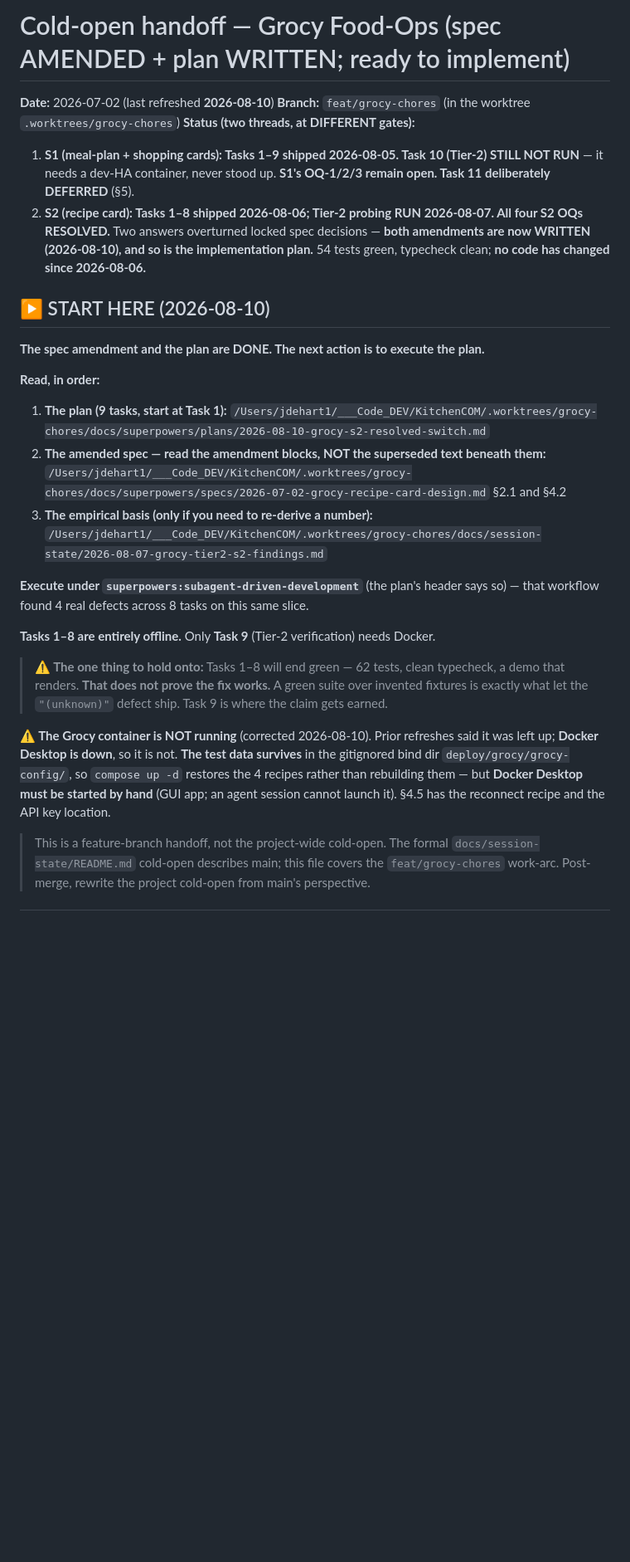
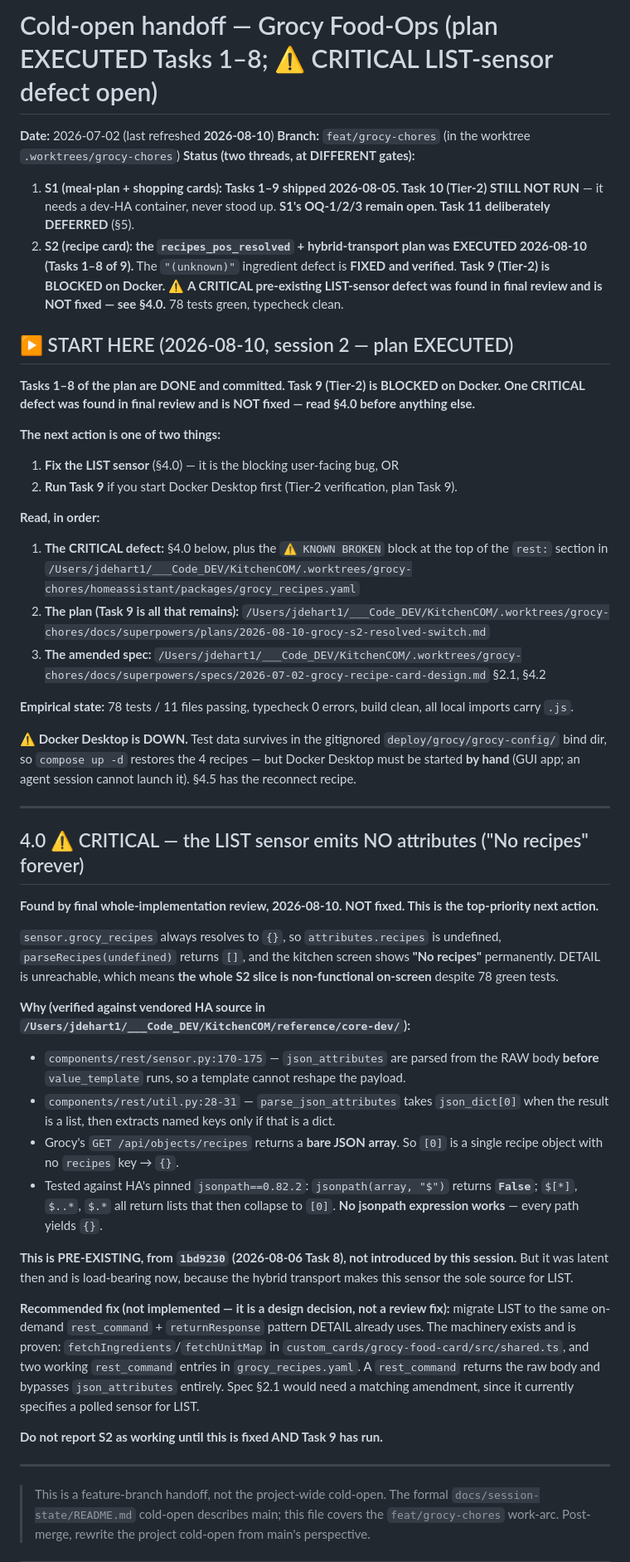
Before and after one commit to NewLexicon/KitcheCom, a Markdown page: docs/session-state/2026-07-02-grocy-food-slice1-ready-handoff.md, the part around one of its changes. Shown at 83% size. Rendered like a GitHub page; blank space fills up the shorter version.

```diff
--- a/docs/session-state/2026-07-02-grocy-food-slice1-ready-handoff.md
+++ b/docs/session-state/2026-07-02-grocy-food-slice1-ready-handoff.md
@@ -1,27 +1,50 @@
-# Cold-open handoff — Grocy Food-Ops (spec AMENDED + plan WRITTEN; ready to implement)
+# Cold-open handoff — Grocy Food-Ops (plan EXECUTED Tasks 1–8; ⚠️ CRITICAL LIST-sensor defect open)
 
 **Date:** 2026-07-02 (last refreshed **2026-08-10**)
 **Branch:** `feat/grocy-chores` (in the worktree `.worktrees/grocy-chores`)
 **Status (two threads, at DIFFERENT gates):**
 1. **S1 (meal-plan + shopping cards): Tasks 1–9 shipped 2026-08-05. Task 10 (Tier-2) STILL NOT RUN** — it needs a dev-HA container, never stood up. **S1's OQ-1/2/3 remain open. Task 11 deliberately DEFERRED** (§5).
-2. **S2 (recipe card): Tasks 1–8 shipped 2026-08-06; Tier-2 probing RUN 2026-08-07. All four S2 OQs RESOLVED.** Two answers overturned locked spec decisions — **both amendments are now WRITTEN (2026-08-10), and so is the implementation plan.** 54 tests green, typecheck clean; **no code has changed since 2026-08-06.**
+2. **S2 (recipe card): the `recipes_pos_resolved` + hybrid-transport plan was EXECUTED 2026-08-10 (Tasks 1–8 of 9).** The `"(unknown)"` ingredient defect is **FIXED and verified**. **Task 9 (Tier-2) is BLOCKED on Docker.** ⚠️ **A CRITICAL pre-existing LIST-sensor defect was found in final review and is NOT fixed — see §4.0.** 78 tests green, typecheck clean.
 
-## ▶ START HERE (2026-08-10)
+## ▶ START HERE (2026-08-10, session 2 — plan EXECUTED)
 
-**The spec amendment and the plan are DONE. The next action is to execute the plan.**
+**Tasks 1–8 of the plan are DONE and committed. Task 9 (Tier-2) is BLOCKED on Docker.**
+**One CRITICAL defect was found in final review and is NOT fixed — read §4.0 before anything else.**
+
+**The next action is one of two things:**
+1. **Fix the LIST sensor** (§4.0) — it is the blocking user-facing bug, OR
+2. **Run Task 9** if you start Docker Desktop first (Tier-2 verification, plan Task 9).
 
 **Read, in order:**
-1. **The plan (9 tasks, start at Task 1):** `/Users/jdehart1/___Code_DEV/KitchenCOM/.worktrees/grocy-chores/docs/superpowers/plans/2026-08-10-grocy-s2-resolved-switch.md`
-2. **The amended spec — read the amendment blocks, NOT the superseded text beneath them:** `/Users/jdehart1/___Code_DEV/KitchenCOM/.worktrees/grocy-chores/docs/superpowers/specs/2026-07-02-grocy-recipe-card-design.md` §2.1 and §4.2
-3. **The empirical basis (only if you need to re-derive a number):** `/Users/jdehart1/___Code_DEV/KitchenCOM/.worktrees/grocy-chores/docs/session-state/2026-08-07-grocy-tier2-s2-findings.md`
+1. **The CRITICAL defect:** §4.0 below, plus the `⚠️ KNOWN BROKEN` block at the top of the `rest:` section in `/Users/jdehart1/___Code_DEV/KitchenCOM/.worktrees/grocy-chores/homeassistant/packages/grocy_recipes.yaml`
+2. **The plan (Task 9 is all that remains):** `/Users/jdehart1/___Code_DEV/KitchenCOM/.worktrees/grocy-chores/docs/superpowers/plans/2026-08-10-grocy-s2-resolved-switch.md`
+3. **The amended spec:** `/Users/jdehart1/___Code_DEV/KitchenCOM/.worktrees/grocy-chores/docs/superpowers/specs/2026-07-02-grocy-recipe-card-design.md` §2.1, §4.2
 
-**Execute under `superpowers:subagent-driven-development`** (the plan's header says so) — that workflow found 4 real defects across 8 tasks on this same slice.
+**Empirical state:** 78 tests / 11 files passing, typecheck 0 errors, build clean, all local imports carry `.js`.
 
-**Tasks 1–8 are entirely offline.** Only **Task 9** (Tier-2 verification) needs Docker.
+**⚠️ Docker Desktop is DOWN.** Test data survives in the gitignored `deploy/grocy/grocy-config/` bind dir, so `compose up -d` restores the 4 recipes — but Docker Desktop must be started **by hand** (GUI app; an agent session cannot launch it). §4.5 has the reconnect recipe.
 
-> **⚠️ The one thing to hold onto:** Tasks 1–8 will end green — 62 tests, clean typecheck, a demo that renders. **That does not prove the fix works.** A green suite over invented fixtures is exactly what let the `"(unknown)"` defect ship. Task 9 is where the claim gets earned.
+---
 
-**⚠️ The Grocy container is NOT running** (corrected 2026-08-10). Prior refreshes said it was left up; **Docker Desktop is down**, so it is not. **The test data survives** in the gitignored bind dir `deploy/grocy/grocy-config/`, so `compose up -d` restores the 4 recipes rather than rebuilding them — but **Docker Desktop must be started by hand** (GUI app; an agent session cannot launch it). §4.5 has the reconnect recipe and the API key location.
+## 4.0 ⚠️ CRITICAL — the LIST sensor emits NO attributes ("No recipes" forever)
+
+**Found by final whole-implementation review, 2026-08-10. NOT fixed. This is the top-priority next action.**
+
+`sensor.grocy_recipes` always resolves to `{}`, so `attributes.recipes` is undefined, `parseRecipes(undefined)` returns `[]`, and the kitchen screen shows **"No recipes"** permanently. DETAIL is unreachable, which means **the whole S2 slice is non-functional on-screen** despite 78 green tests.
+
+**Why (verified against vendored HA source in `/Users/jdehart1/___Code_DEV/KitchenCOM/reference/core-dev/`):**
+- `components/rest/sensor.py:170-175` — `json_attributes` are parsed from the RAW body **before** `value_template` runs, so a template cannot reshape the payload.
+- `components/rest/util.py:28-31` — `parse_json_attributes` takes `json_dict[0]` when the result is a list, then extracts named keys only if that is a dict.
+- Grocy's `GET /api/objects/recipes` returns a **bare JSON array**. So `[0]` is a single recipe object with no `recipes` key → `{}`.
+- Tested against HA's pinned `jsonpath==0.82.2`: `jsonpath(array, "$")` returns **`False`**; `$[*]`, `$..*`, `$.*` all return lists that then collapse to `[0]`. **No jsonpath expression works** — every path yields `{}`.
+
+**This is PRE-EXISTING, from `1bd9230` (2026-08-06 Task 8), not introduced by this session.** But it was latent then and is load-bearing now, because the hybrid transport makes this sensor the sole source for LIST.
+
+**Recommended fix (not implemented — it is a design decision, not a review fix):** migrate LIST to the same on-demand `rest_command` + `returnResponse` pattern DETAIL already uses. The machinery exists and is proven: `fetchIngredients`/`fetchUnitMap` in `custom_cards/grocy-food-card/src/shared.ts`, and two working `rest_command` entries in `grocy_recipes.yaml`. A `rest_command` returns the raw body and bypasses `json_attributes` entirely. Spec §2.1 would need a matching amendment, since it currently specifies a polled sensor for LIST.
+
+**Do not report S2 as working until this is fixed AND Task 9 has run.**
+
+---
 
 > This is a feature-branch handoff, not the project-wide cold-open. The formal `docs/session-state/README.md` cold-open describes main; this file covers the `feat/grocy-chores` work-arc. Post-merge, rewrite the project cold-open from main's perspective.
 
```
Also changed, not shown: other parts of docs/session-state/2026-07-02-grocy-food-slice1-ready-handoff.md (+34 -5 lines).
